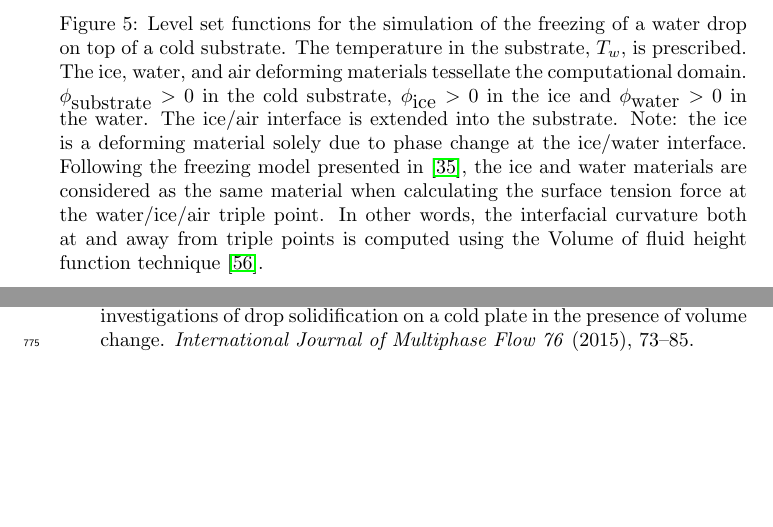
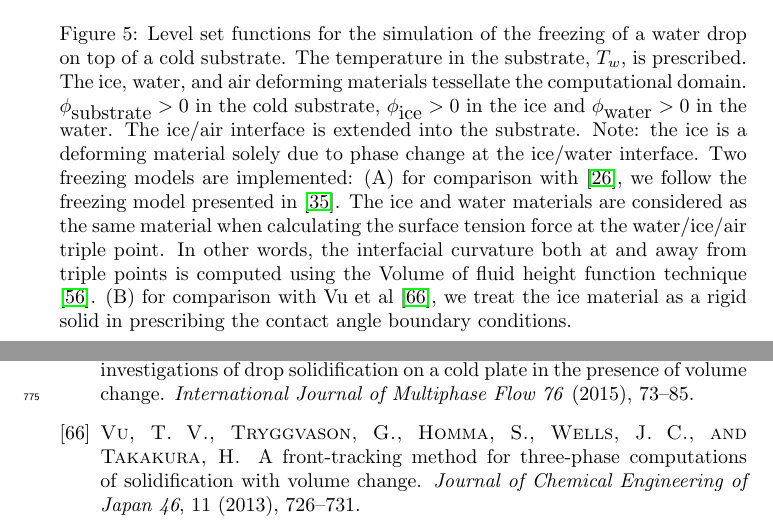
Before and after one commit to msussman42/PLSMOFVOF, a LaTeX document (main.tex): two parts of pages 11 and 48 of 48 before the commit and two parts of pages 11 and 48 of 49 after it, joined at a grey line, cut so that both start at the same text, the shorter picture padded with empty space. Compiled offline with pdfLaTeX.

Commit message:
modify the freezing parts a little

```diff
--- a/main.tex
+++ b/main.tex
@@ -690,14 +690,18 @@ angles (see Figure \ref{fig:triple_point}.a):
         ice/air interface is extended into the substrate.
         Note: the ice is a deforming material solely due to
         phase change at the ice/water interface.
-        Following the freezing model presented in \cite{lyu2021hybrid}, the
+	Two freezing models are implemented: (A) for comparison with
+        \cite{hu2010icing}, we follow the
+        freezing model presented in \cite{lyu2021hybrid}. The
         ice and water materials are considered as the same
         material when calculating the surface tension force
         at the water/ice/air triple point.
         In other words, the interfacial
         curvature both at and away from triple points is computed using
         the Volume of fluid height function technique
-        \cite{sussman2003second}.
+	\cite{sussman2003second}.  (B) for comparison with Vu et al
+	\cite{vu2013front}, we treat the ice material as a rigid solid in
+	prescribing the contact angle boundary conditions.
     }
   \label{ice_levelset}
 \end{figure}
```
Also changed, not shown: main.pdf, main.tex (2 more changed lines), 3 other files.
